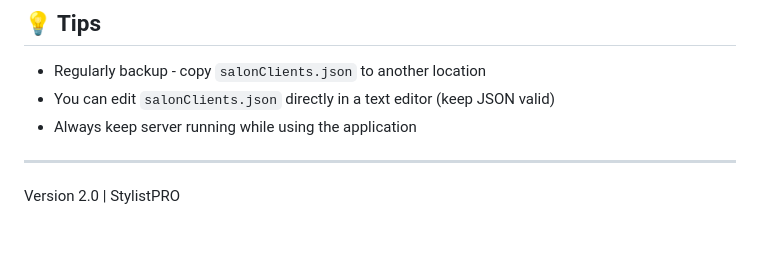
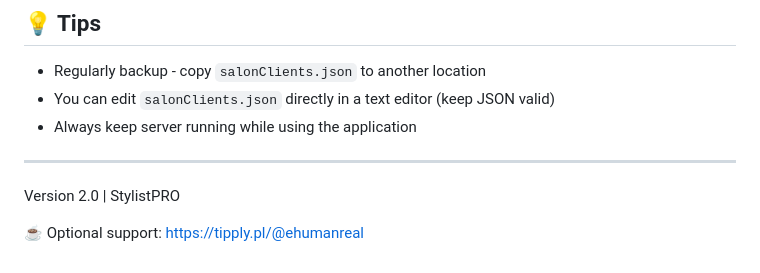
Before and after one commit to ehumanreal/StylistPRO, a Markdown page: README.en.md, the part around the change. Drawn GitHub-style; blank space fills up the shorter version.

```diff
--- a/README.en.md
+++ b/README.en.md
@@ -115,3 +115,5 @@ Each client contains:
 ---
 
 Version 2.0 | StylistPRO
+
+☕ Optional support: https://tipply.pl/@ehumanreal
```
